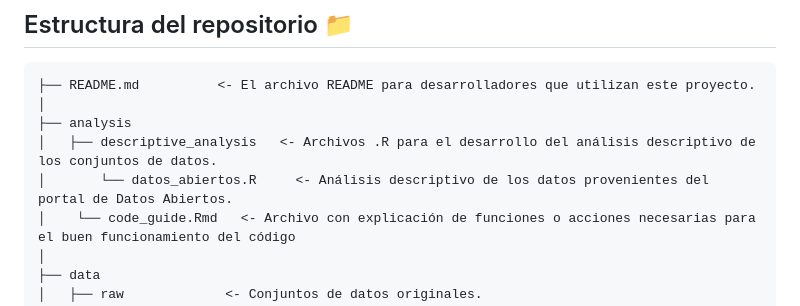
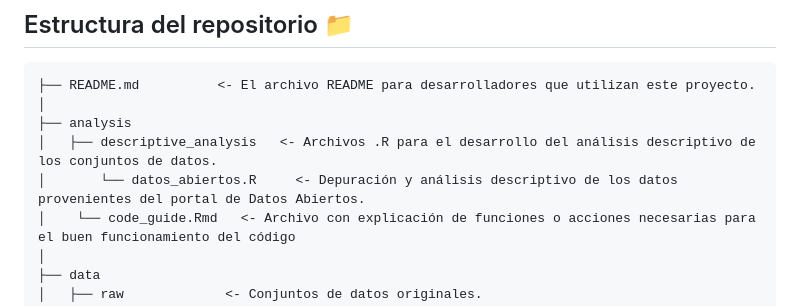
Before and after one commit to XcastanedaO/Proyecto-Orquideas, a Markdown page: README.md, the part around the change. Drawn GitHub-style.

```diff
--- a/README.md
+++ b/README.md
@@ -26,7 +26,7 @@ Las siguientes son configuraciones/librerías/lenguajes necesarios para el corre
 │
 ├── analysis
 │   ├── descriptive_analysis   <- Archivos .R para el desarrollo del análisis descriptivo de los conjuntos de datos.
-│       └── datos_abiertos.R     <- Análisis descriptivo de los datos provenientes del portal de Datos Abiertos.
+│       └── datos_abiertos.R     <- Depuración y análisis descriptivo de los datos provenientes del portal de Datos Abiertos.
 │    └── code_guide.Rmd   <- Archivo con explicación de funciones o acciones necesarias para el buen funcionamiento del código
 │
 ├── data
```
